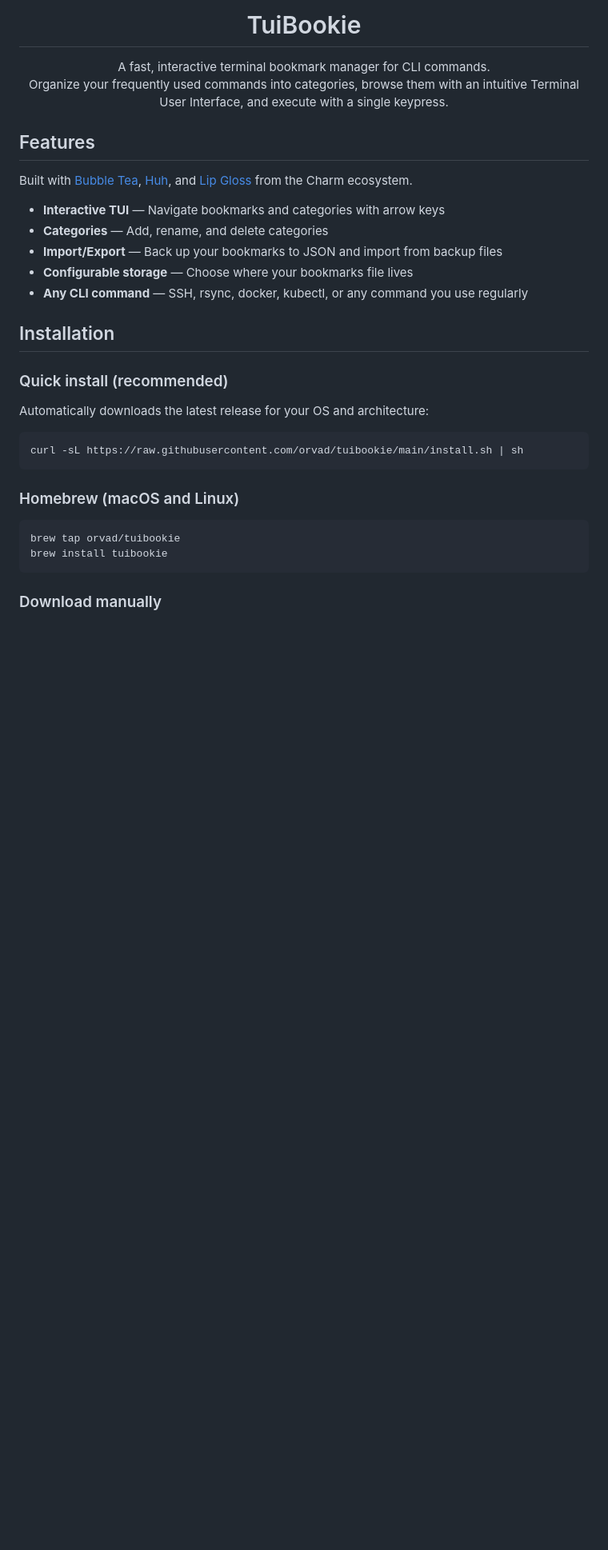
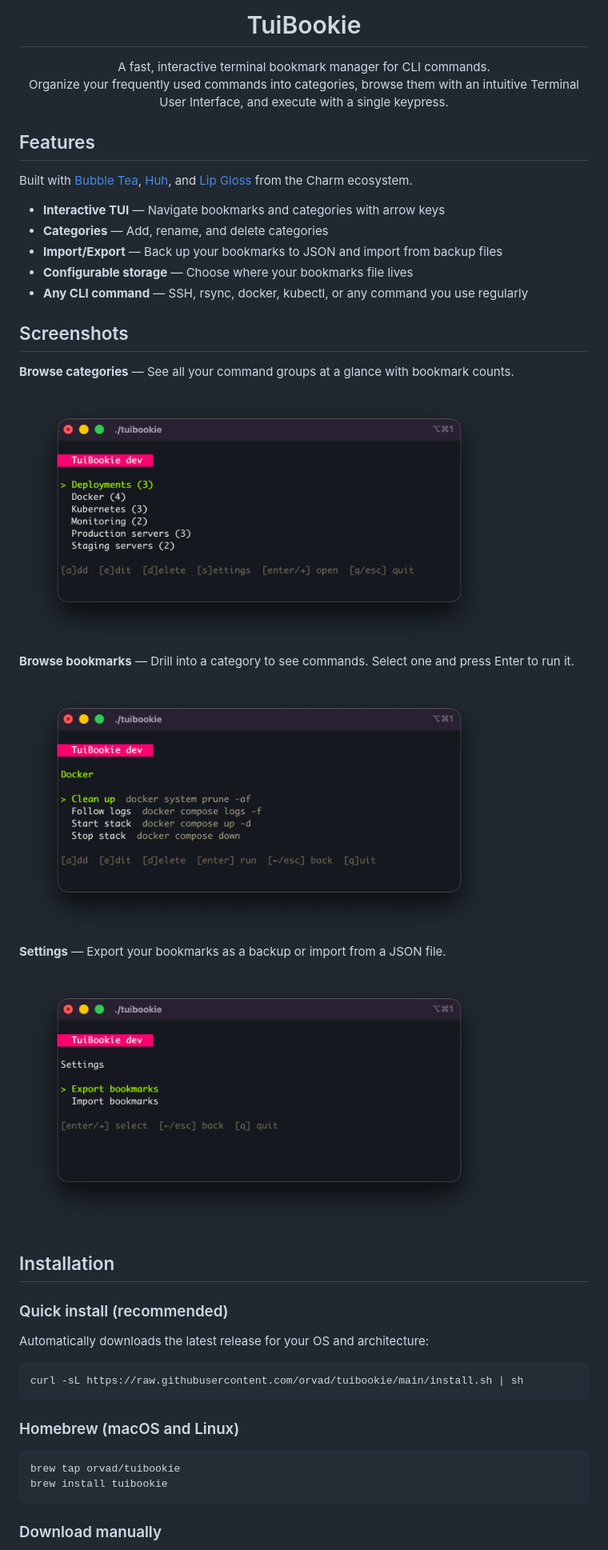
Before and after one commit to orvad/tuibookie, a Markdown page: README.md, the part around the change. Shown at 80% size. Rendered like a GitHub page; pictures changed too: examples/screenshot-01.png (added), examples/screenshot-02.png (added), examples/screenshot-03.png (added); blank space fills up the shorter version.

Commit message:
Add screenshots, example bookmarks, and polish UI styling
- Add example bookmarks.json with 6 categories for demo/screenshots
- Add screenshots to README showcasing category list, bookmarks, and settings
- Brighten command text color for better readability
- Add margin to title bar for breathing room

```diff
--- a/README.md
+++ b/README.md
@@ -19,6 +19,20 @@ Built with [Bubble Tea](https://github.com/charmbracelet/bubbletea), [Huh](https
 - **Import/Export** — Back up your bookmarks to JSON and import from backup files
 - **Configurable storage** — Choose where your bookmarks file lives
 - **Any CLI command** — SSH, rsync, docker, kubectl, or any command you use regularly
+
+## Screenshots
+
+**Browse categories** — See all your command groups at a glance with bookmark counts.
+
+<img src="examples/screenshot-01.png" alt="Category list" width="600">
+
+**Browse bookmarks** — Drill into a category to see commands. Select one and press Enter to run it.
+
+<img src="examples/screenshot-02.png" alt="Bookmark list" width="600">
+
+**Settings** — Export your bookmarks as a backup or import from a JSON file.
+
+<img src="examples/screenshot-03.png" alt="Settings" width="600">
 
 ## Installation
 
```
Also changed, not shown: 1 other file.
